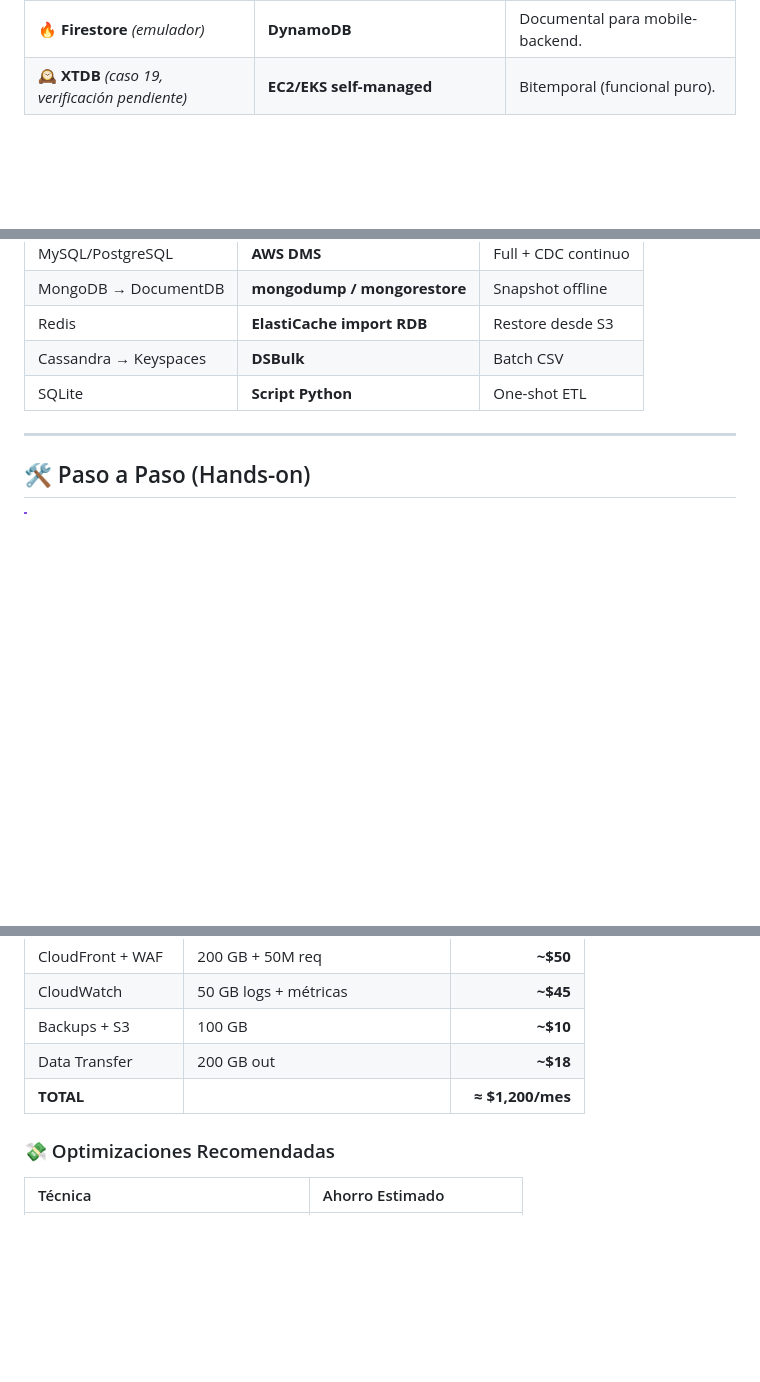
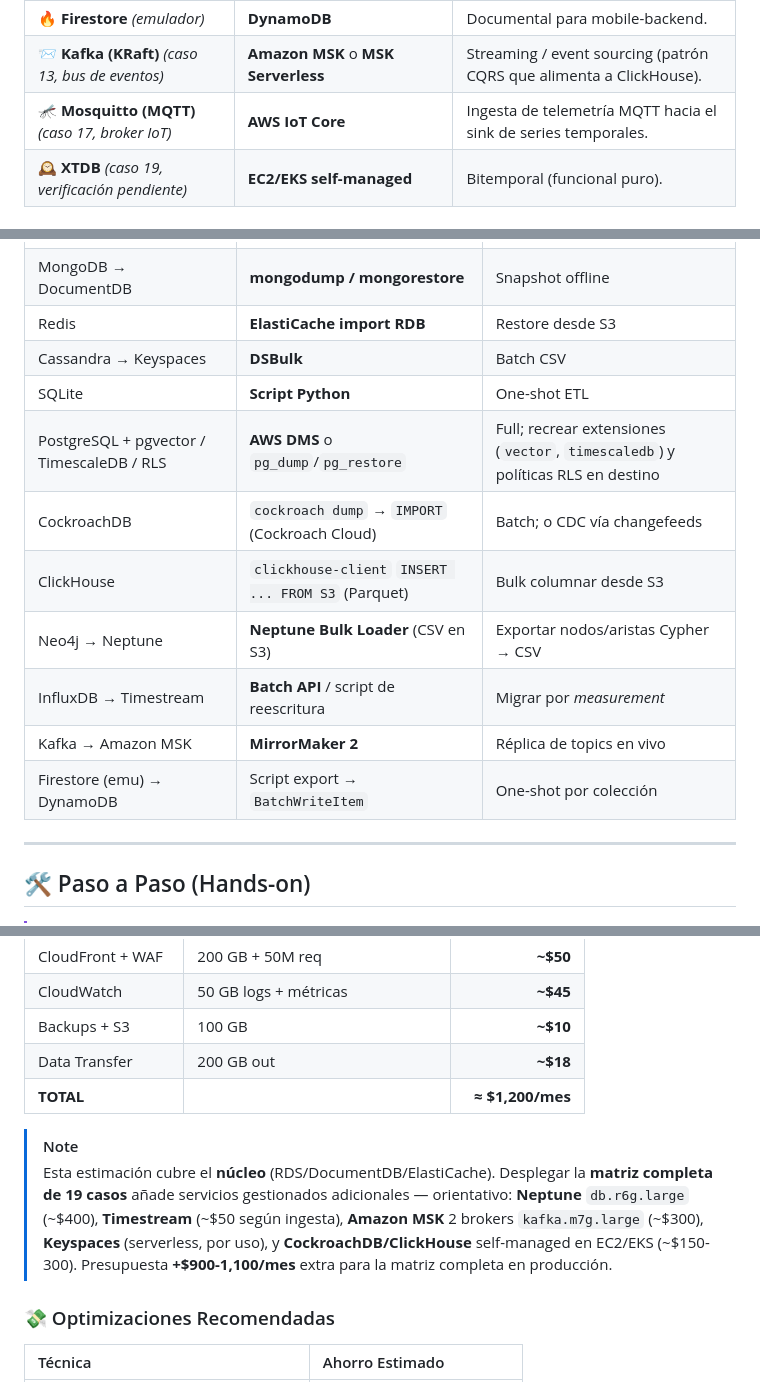
Before and after one commit to vladimiracunadev-create/social-bot-scheduler, a Markdown page: docs/AWS_MIGRATION.md, 3 parts joined by grey strips. Rendered like a GitHub page; blank space fills up the shorter version.

```diff
--- a/docs/AWS_MIGRATION.md
+++ b/docs/AWS_MIGRATION.md
@@ -156,6 +163,8 @@ graph TB
 | 📈 **InfluxDB** | **Amazon Timestream** | Métricas IoT/MQTT. |
 | 🕸️ **Neo4j** | **Amazon Neptune** | Base de datos de grafos (Cypher). |
 | 🔥 **Firestore** *(emulador)* | **DynamoDB** | Documental para mobile-backend. |
+| 📨 **Kafka (KRaft)** *(caso 13, bus de eventos)* | **Amazon MSK** o **MSK Serverless** | Streaming / event sourcing (patrón CQRS que alimenta a ClickHouse). |
+| 🦟 **Mosquitto (MQTT)** *(caso 17, broker IoT)* | **AWS IoT Core** | Ingesta de telemetría MQTT hacia el sink de series temporales. |
 | 🕰️ **XTDB** *(caso 19, verificación pendiente)* | **EC2/EKS self-managed** | Bitemporal (funcional puro). |
 
 ### 🌐 Red y Edge
@@ -327,6 +365,13 @@ graph LR
 | Redis | **ElastiCache import RDB** | Restore desde S3 |
 | Cassandra → Keyspaces | **DSBulk** | Batch CSV |
 | SQLite | **Script Python** | One-shot ETL |
+| PostgreSQL + pgvector / TimescaleDB / RLS | **AWS DMS** o `pg_dump`/`pg_restore` | Full; recrear extensiones (`vector`, `timescaledb`) y políticas RLS en destino |
+| CockroachDB | `cockroach dump` → `IMPORT` (Cockroach Cloud) | Batch; o CDC vía changefeeds |
+| ClickHouse | `clickhouse-client` `INSERT ... FROM S3` (Parquet) | Bulk columnar desde S3 |
+| Neo4j → Neptune | **Neptune Bulk Loader** (CSV en S3) | Exportar nodos/aristas Cypher → CSV |
+| InfluxDB → Timestream | **Batch API** / script de reescritura | Migrar por *measurement* |
+| Kafka → Amazon MSK | **MirrorMaker 2** | Réplica de topics en vivo |
+| Firestore (emu) → DynamoDB | Script export → `BatchWriteItem` | One-shot por colección |
 
 ---
 
@@ -534,6 +579,9 @@ python verify_n8n.py --remote https://n8n.sbs.example.com
 | Data Transfer | 200 GB out | **~$18** |
 | **TOTAL** | | **≈ $1,200/mes** |
 
+> [!NOTE]
+> Esta estimación cubre el **núcleo** (RDS/DocumentDB/ElastiCache). Desplegar la **matriz completa de 19 casos** añade servicios gestionados adicionales — orientativo: **Neptune** `db.r6g.large` (~$400), **Timestream** (~$50 según ingesta), **Amazon MSK** 2 brokers `kafka.m7g.large` (~$300), **Keyspaces** (serverless, por uso), y **CockroachDB/ClickHouse** self-managed en EC2/EKS (~$150-300). Presupuesta **+$900-1,100/mes** extra para la matriz completa en producción.
+
 ### 💸 Optimizaciones Recomendadas
 
 | Técnica | Ahorro Estimado |
```
Also changed, not shown: other parts of docs/AWS_MIGRATION.md (+40 -4 lines), README.md (+3 -3 lines).
